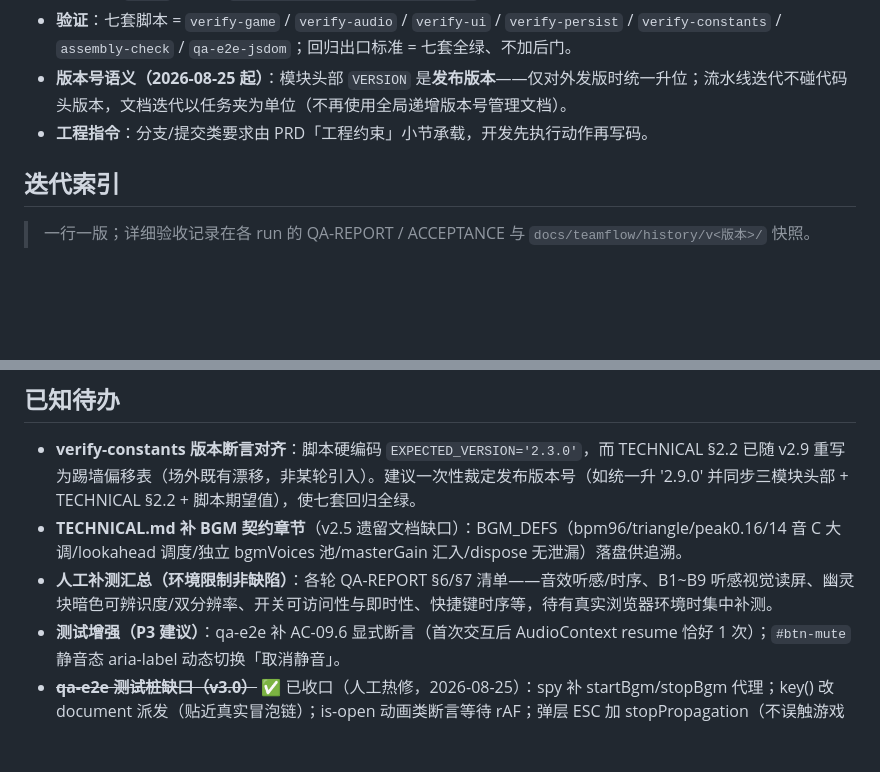
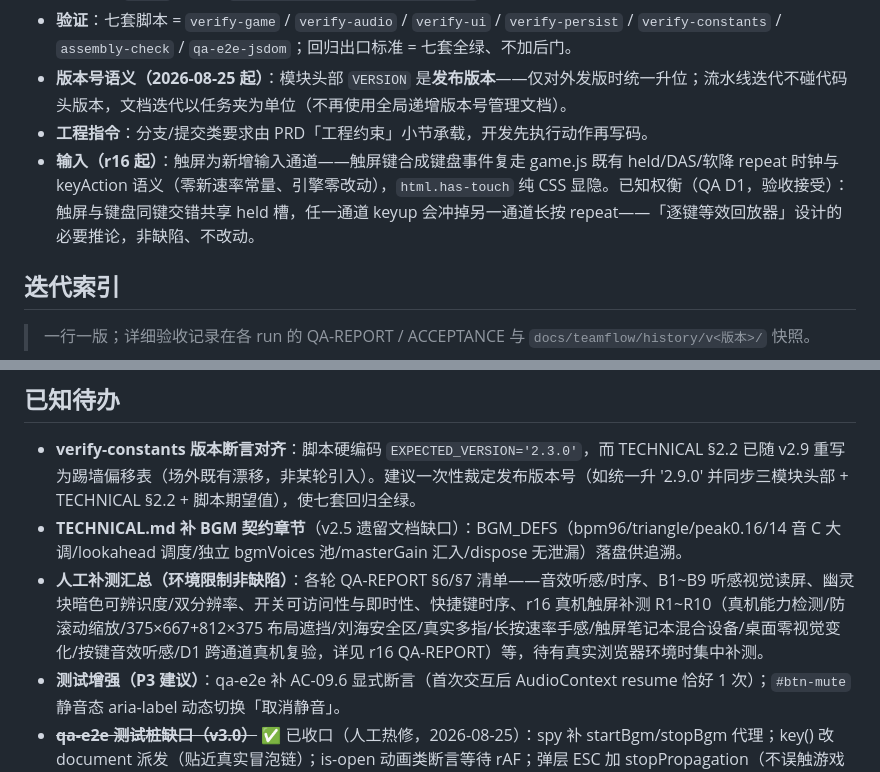
Before and after one commit to MichaelShii/tetris, a Markdown page: docs/teamflow/memory.md, 2 parts joined by grey strips. Drawn GitHub-style; blank space fills up the shorter version.

Commit message:
docs(Tetris v3.3): r16 触屏控制任务夹产物入库 - QA-REPORT/ACCEPTANCE + memory.md 同步

```diff
--- a/docs/teamflow/memory.md
+++ b/docs/teamflow/memory.md
@@ -11,6 +11,7 @@
 - **验证**：七套脚本 = `verify-game` / `verify-audio` / `verify-ui` / `verify-persist` / `verify-constants` / `assembly-check` / `qa-e2e-jsdom`；回归出口标准 = 七套全绿、不加后门。
 - **版本号语义（2026-08-25 起）**：模块头部 `VERSION` 是**发布版本**——仅对外发版时统一升位；流水线迭代不碰代码头版本，文档迭代以任务夹为单位（不再使用全局递增版本号管理文档）。
 - **工程指令**：分支/提交类要求由 PRD「工程约束」小节承载，开发先执行动作再写码。
+- **输入（r16 起）**：触屏为新增输入通道——触屏键合成键盘事件复走 game.js 既有 held/DAS/软降 repeat 时钟与 keyAction 语义（零新速率常量、引擎零改动），`html.has-touch` 纯 CSS 显隐。已知权衡（QA D1，验收接受）：触屏与键盘同键交错共享 held 槽，任一通道 keyup 会冲掉另一通道长按 repeat——「逐键等效回放器」设计的必要推论，非缺陷、不改动。
 
 ## 迭代索引
 
@@ -39,7 +40,7 @@
 
 - **verify-constants 版本断言对齐**：脚本硬编码 `EXPECTED_VERSION='2.3.0'`，而 TECHNICAL §2.2 已随 v2.9 重写为踢墙偏移表（场外既有漂移，非某轮引入）。建议一次性裁定发布版本号（如统一升 '2.9.0' 并同步三模块头部 + TECHNICAL §2.2 + 脚本期望值），使七套回归全绿。
 - **TECHNICAL.md 补 BGM 契约章节**（v2.5 遗留文档缺口）：BGM_DEFS（bpm96/triangle/peak0.16/14 音 C 大调/lookahead 调度/独立 bgmVoices 池/masterGain 汇入/dispose 无泄漏）落盘供追溯。
-- **人工补测汇总（环境限制非缺陷）**：各轮 QA-REPORT §6/§7 清单——音效听感/时序、B1~B9 听感视觉读屏、幽灵块暗色可辨识度/双分辨率、开关可访问性与即时性、快捷键时序等，待有真实浏览器环境时集中补测。
+- **人工补测汇总（环境限制非缺陷）**：各轮 QA-REPORT §6/§7 清单——音效听感/时序、B1~B9 听感视觉读屏、幽灵块暗色可辨识度/双分辨率、开关可访问性与即时性、快捷键时序、r16 真机触屏补测 R1~R10（真机能力检测/防滚动缩放/375×667+812×375 布局遮挡/刘海安全区/真实多指/长按速率手感/触屏笔记本混合设备/桌面零视觉变化/按键音效听感/D1 跨通道真机复验，详见 r16 QA-REPORT）等，待有真实浏览器环境时集中补测。
 - **测试增强（P3 建议）**：qa-e2e 补 AC-09.6 显式断言（首次交互后 AudioContext resume 恰好 1 次）；`#btn-mute` 静音态 aria-label 动态切换「取消静音」。
 - ~~**qa-e2e 测试桩缺口（v3.0）**~~ ✅ 已收口（人工热修，2026-08-25）：spy 补 startBgm/stopBgm 代理；key() 改 document 派发（贴近真实冒泡链）；is-open 动画类断言等待 rAF；弹层 ESC 加 stopPropagation（不误触游戏暂停）+ 打开动画帧取消；file:// 管线新增 console.error「装配失败」回归断言；修复后 236/236 全绿。
 - **OBS-12-2（P3 观察）**：`ghostY` 对 NaN/小数/undefined rot 归一不收敛会抛错（合法流程 rot 恒整数 0–3 不触发）；健壮性迭代可在归一前加 `Math.trunc` 校验。
```
Also changed, not shown: 2 other files.
